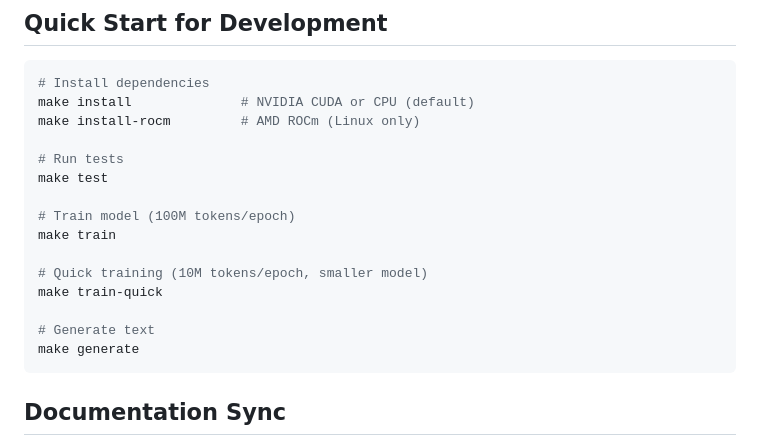
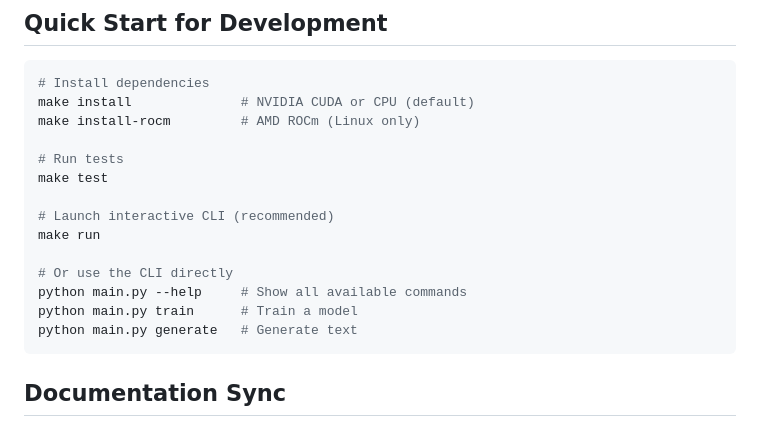
Before and after one commit to zhubert/transformer, a Markdown page: CLAUDE.md, the part around the change. GitHub-like rendering.

Commit message:
Update CLAUDE.md to reflect new interactive CLI interface
Replace references to specific make targets (train, train-quick, generate)
with the new unified CLI approach using main.py and the interactive CLI.

🤖 Generated with [Claude Code](https://claude.com/claude-code)

Co-Authored-By: Claude <noreply@anthropic.com>

````diff
--- a/CLAUDE.md
+++ b/CLAUDE.md
@@ -432,14 +432,13 @@ make install-rocm         # AMD ROCm (Linux only)
 # Run tests
 make test
 
-# Train model (100M tokens/epoch)
-make train
+# Launch interactive CLI (recommended)
+make run
 
-# Quick training (10M tokens/epoch, smaller model)
-make train-quick
-
-# Generate text
-make generate
+# Or use the CLI directly
+python main.py --help     # Show all available commands
+python main.py train      # Train a model
+python main.py generate   # Generate text
 ```
 
 ## Documentation Sync
````
